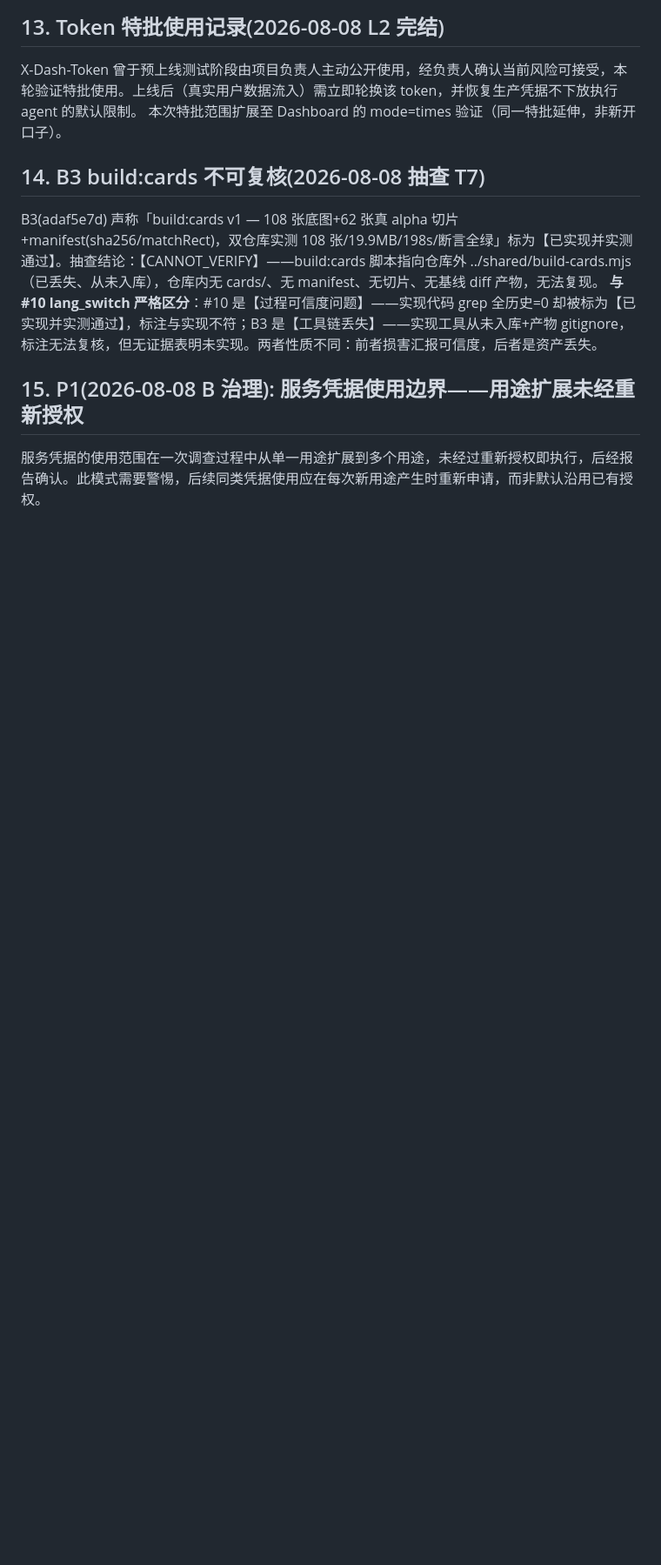
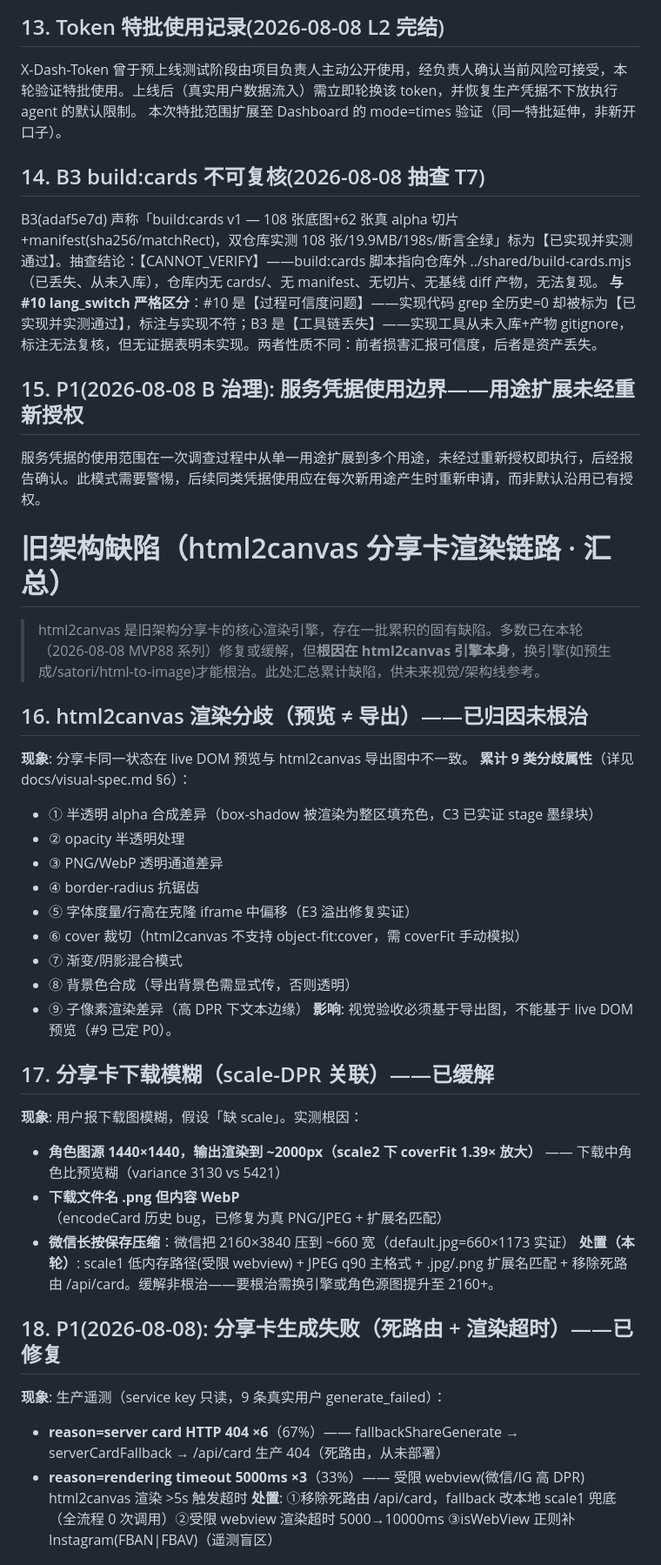
Before and after one commit to kevin20021029-commits/NBTIMVP48, a Markdown page: docs/known-issues.md, the part around one of its changes. Shown at 87% size. GitHub-like rendering; blank space fills up the shorter version.

Commit message:
docs: 新增旧架构缺陷分类(html2canvas渲染分歧×9汇总/下载模糊scale-DPR/死路由+超时/受限webview格式错配)

```diff
--- a/docs/known-issues.md
+++ b/docs/known-issues.md
@@ -118,3 +118,39 @@ B3(adaf5e7d) 声称「build:cards v1 — 108 张底图+62 张真 alpha 切片+ma
 ## 15. P1(2026-08-08 B 治理): 服务凭据使用边界——用途扩展未经重新授权
 
 服务凭据的使用范围在一次调查过程中从单一用途扩展到多个用途，未经过重新授权即执行，后经报告确认。此模式需要警惕，后续同类凭据使用应在每次新用途产生时重新申请，而非默认沿用已有授权。
+
+
+# 旧架构缺陷（html2canvas 分享卡渲染链路 · 汇总）
+
+> html2canvas 是旧架构分享卡的核心渲染引擎，存在一批累积的固有缺陷。多数已在本轮（2026-08-08 MVP88 系列）修复或缓解，但**根因在 html2canvas 引擎本身**，换引擎(如预生成/satori/html-to-image)才能根治。此处汇总累计缺陷，供未来视觉/架构线参考。
+
+## 16. html2canvas 渲染分歧（预览 ≠ 导出）——已归因未根治
+
+**现象**: 分享卡同一状态在 live DOM 预览与 html2canvas 导出图中不一致。
+**累计 9 类分歧属性**（详见 docs/visual-spec.md §6）：
+- ① 半透明 alpha 合成差异（box-shadow 被渲染为整区填充色，C3 已实证 stage 墨绿块）
+- ② opacity 半透明处理
+- ③ PNG/WebP 透明通道差异
+- ④ border-radius 抗锯齿
+- ⑤ 字体度量/行高在克隆 iframe 中偏移（E3 溢出修复实证）
+- ⑥ cover 裁切（html2canvas 不支持 object-fit:cover，需 coverFit 手动模拟）
+- ⑦ 渐变/阴影混合模式
+- ⑧ 背景色合成（导出背景色需显式传，否则透明）
+- ⑨ 子像素渲染差异（高 DPR 下文本边缘）
+**影响**: 视觉验收必须基于导出图，不能基于 live DOM 预览（#9 已定 P0）。
+
+## 17. 分享卡下载模糊（scale-DPR 关联）——已缓解
+
+**现象**: 用户报下载图模糊，假设「缺 scale」。实测根因：
+- **角色图源 1440×1440，输出渲染到 ~2000px（scale2 下 coverFit 1.39× 放大）** —— 下载中角色比预览糊（variance 3130 vs 5421）
+- **下载文件名 .png 但内容 WebP**（encodeCard 历史 bug，已修复为真 PNG/JPEG + 扩展名匹配）
+- **微信长按保存压缩**：微信把 2160×3840 压到 ~660 宽（default.jpg=660×1173 实证）
+**处置（本轮）**: scale1 低内存路径(受限 webview) + JPEG q90 主格式 + .jpg/.png 扩展名匹配 + 移除死路由 /api/card。缓解非根治——要根治需换引擎或角色源图提升至 2160+。
+
+## 18. P1(2026-08-08): 分享卡生成失败（死路由 + 渲染超时）——已修复
+
+**现象**: 生产遥测（service key 只读，9 条真实用户 generate_failed）：
+- **reason=server card HTTP 404 ×6**（67%）—— fallbackShareGenerate → serverCardFallback → /api/card 生产 404（死路由，从未部署）
+- **reason=rendering timeout 5000ms ×3**（33%）—— 受限 webview(微信/IG 高 DPR) html2canvas 渲染 >5s 触发超时
+**处置**: ①移除死路由 /api/card，fallback 改本地 scale1 兜底（全流程 0 次调用）②受限 webview 渲染超时 5000→10000ms ③isWebView 正则补 Instagram(FBAN|FBAV)（遥测盲区）
+
```
Also changed, not shown: other parts of docs/known-issues.md (+5 -0 lines).
